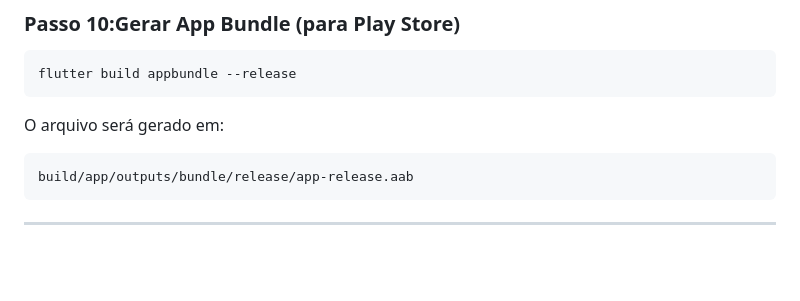
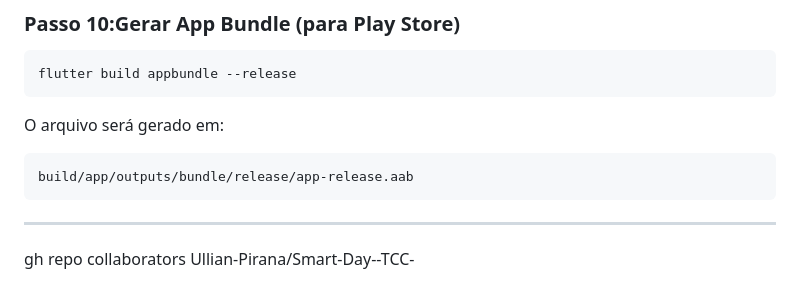
Before and after one commit to Ullian-Pirana/Smart-Day--TCC-, a Markdown page: README.md, the part around the change. Drawn GitHub-style; blank space fills up the shorter version.

````diff
--- a/README.md
+++ b/README.md
@@ -696,3 +696,6 @@ build/app/outputs/bundle/release/app-release.aab
 ```
 
 ---
+
+
+gh repo collaborators Ullian-Pirana/Smart-Day--TCC-
````
